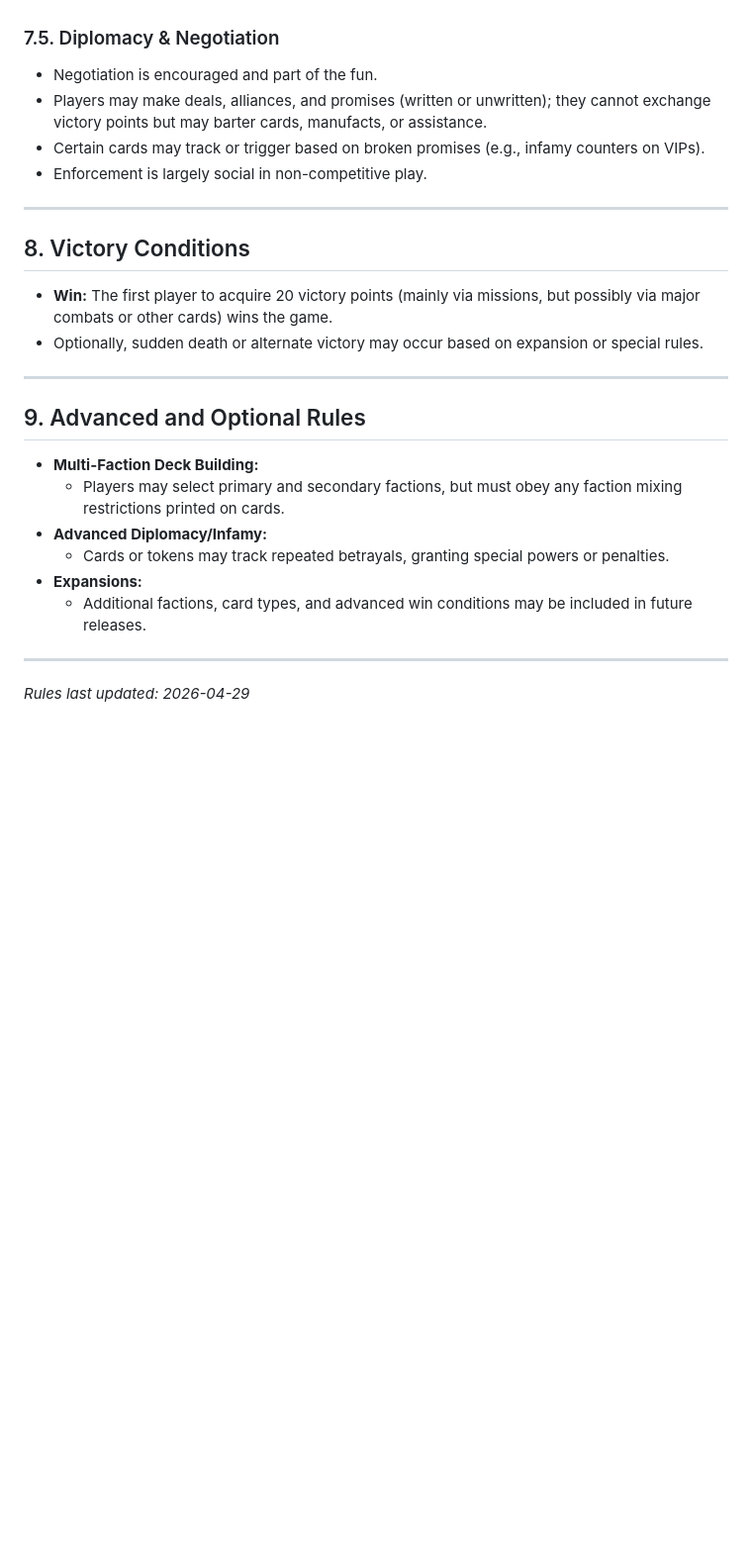
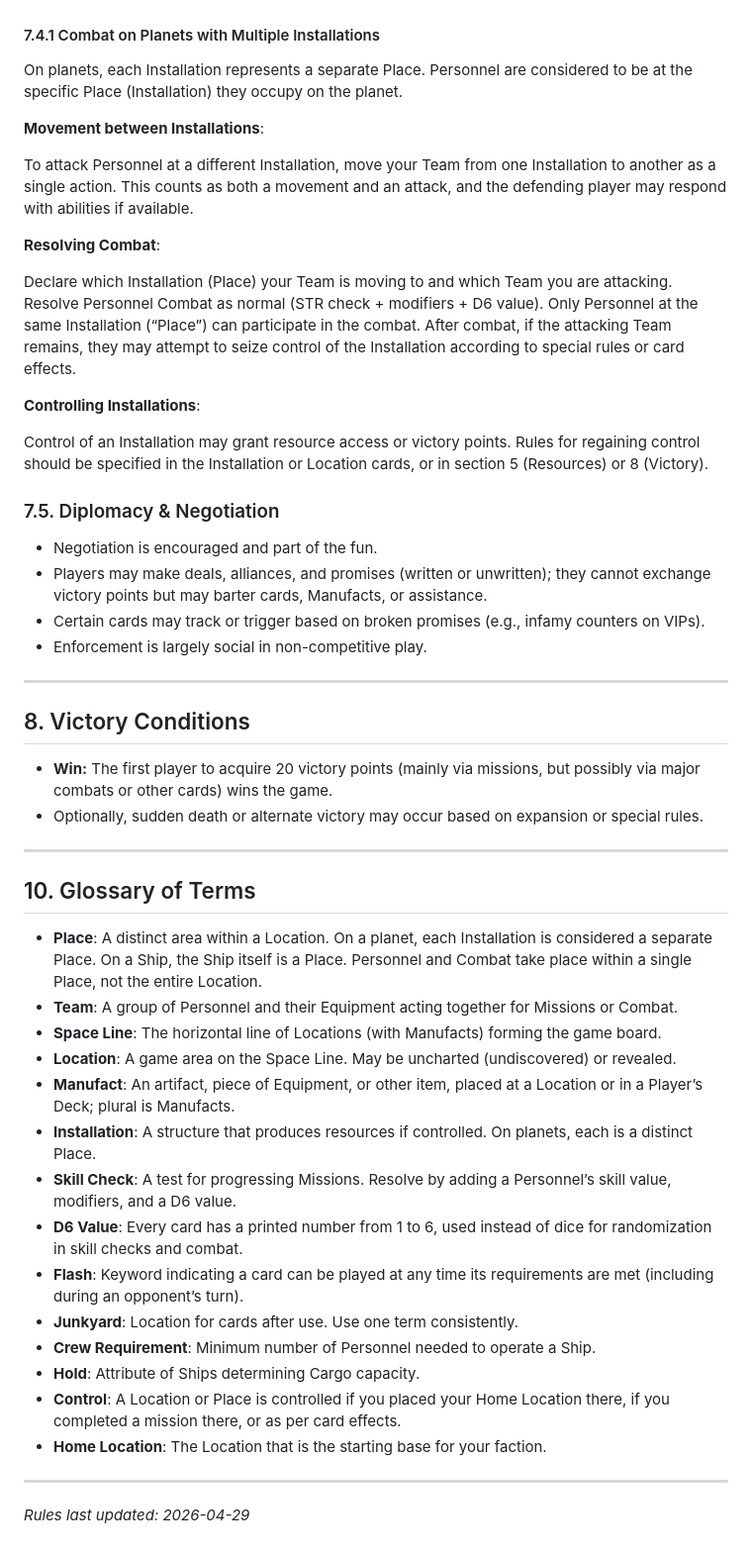
Before and after one commit to albx79/uncharted-void, a Markdown page: UnchartedVoid_Rules.md, the part around one of its changes. Shown at 99% size. GitHub-like rendering; blank space fills up the shorter version.

```diff
--- a/UnchartedVoid_Rules.md
+++ b/UnchartedVoid_Rules.md
@@ -220,8 +220,29 @@ Ships that aren't meeint their crew requirements may not defend and take automat
 but if no one is on board, the base STR is 0.
+
+#### 7.4.1 Combat on Planets with Multiple Installations
+
+On planets, each Installation represents a separate Place. Personnel are considered to be at the specific Place (Installation) they occupy on the planet.
+
+**Movement between Installations**:
+
+To attack Personnel at a different Installation, move your Team from one Installation to another as a single action.
+This counts as both a movement and an attack, and the defending player may respond with abilities if available.
+
+**Resolving Combat**:
+
+Declare which Installation (Place) your Team is moving to and which Team you are attacking.
+Resolve Personnel Combat as normal (STR check + modifiers + D6 value).
+Only Personnel at the same Installation (“Place”) can participate in the combat.
+After combat, if the attacking Team remains, they may attempt to seize control of the Installation according to special rules or card effects.
+
+**Controlling Installations**:
+
+Control of an Installation may grant resource access or victory points.
+Rules for regaining control should be specified in the Installation or Location cards, or in section 5 (Resources) or 8 (Victory).
 
 ### 7.5. Diplomacy & Negotiation
 - Negotiation is encouraged and part of the fun.
-- Players may make deals, alliances, and promises (written or unwritten); they cannot exchange victory points but may barter cards, manufacts, or assistance.
+- Players may make deals, alliances, and promises (written or unwritten); they cannot exchange victory points but may barter cards, Manufacts, or assistance.
 - Certain cards may track or trigger based on broken promises (e.g., infamy counters on VIPs).
 - Enforcement is largely social in non-competitive play.
 
@@ -233,15 +254,22 @@ but if no one is on board, the base STR is 0.
 - Optionally, sudden death or alternate victory may occur based on expansion or special rules.
 
 ---
+## 10. Glossary of Terms
+- **Place**: A distinct area within a Location. On a planet, each Installation is considered a separate Place. On a Ship, the Ship itself is a Place. Personnel and Combat take place within a single Place, not the entire Location.
+- **Team**: A group of Personnel and their Equipment acting together for Missions or Combat.
+- **Space Line**: The horizontal line of Locations (with Manufacts) forming the game board.
+- **Location**: A game area on the Space Line. May be uncharted (undiscovered) or revealed.
+- **Manufact**: An artifact, piece of Equipment, or other item, placed at a Location or in a Player’s Deck; plural is Manufacts.
+- **Installation**: A structure that produces resources if controlled. On planets, each is a distinct Place.
+- **Skill Check**: A test for progressing Missions. Resolve by adding a Personnel’s skill value, modifiers, and a D6 value.
+- **D6 Value**: Every card has a printed number from 1 to 6, used instead of dice for randomization in skill checks and combat.
+- **Flash**: Keyword indicating a card can be played at any time its requirements are met (including during an opponent’s turn).
+- **Junkyard**: Location for cards after use. Use one term consistently.
+- **Crew Requirement**: Minimum number of Personnel needed to operate a Ship.
+- **Hold**: Attribute of Ships determining Cargo capacity.
+- **Control**: A Location or Place is controlled if you placed your Home Location there, if you completed a mission there, or as per card effects.
+- **Home Location**: The Location that is the starting base for your faction.
 
-## 9. Advanced and Optional Rules
-
-- **Multi-Faction Deck Building:**
-  - Players may select primary and secondary factions, but must obey any faction mixing restrictions printed on cards.
-- **Advanced Diplomacy/Infamy:**
-  - Cards or tokens may track repeated betrayals, granting special powers or penalties.
-- **Expansions:**
-  - Additional factions, card types, and advanced win conditions may be included in future releases.
 
 ---
 
```
Also changed, not shown: other parts of UnchartedVoid_Rules.md (+37 -37 lines).
